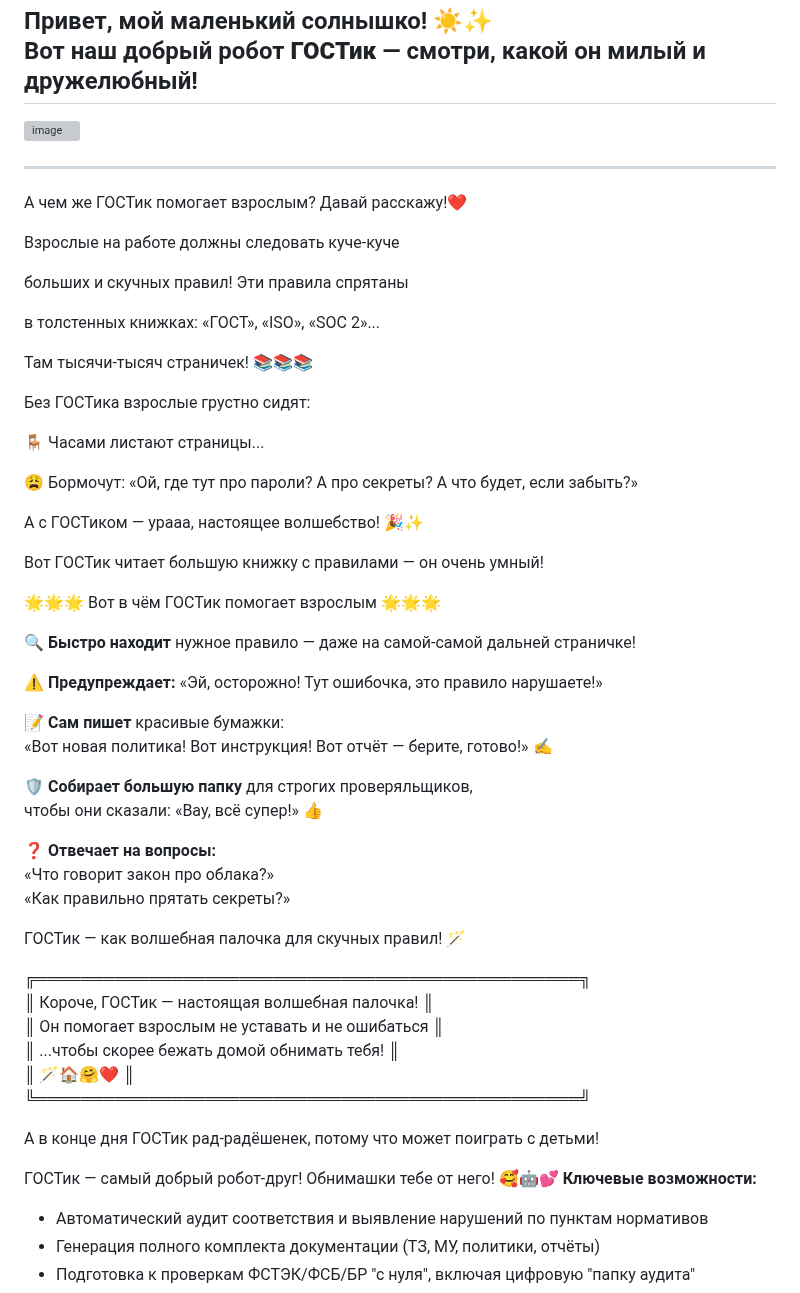
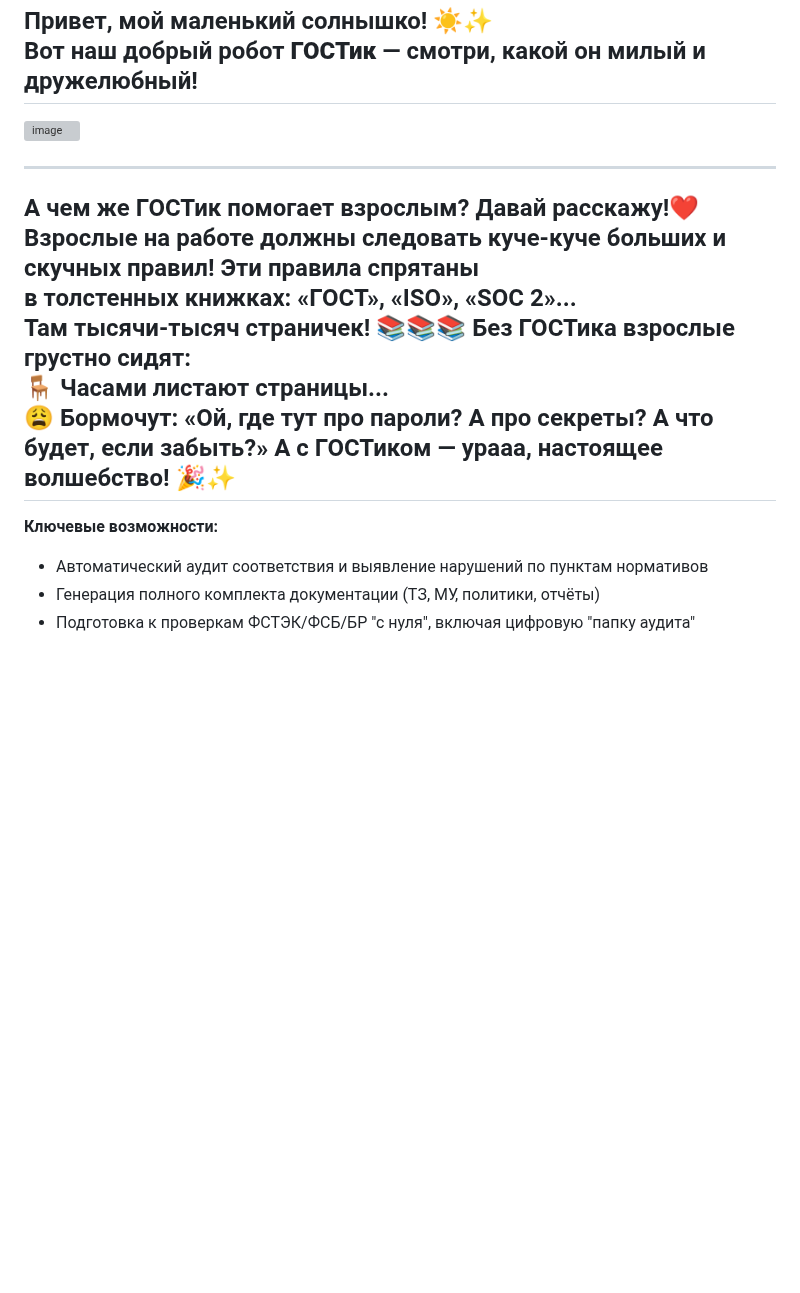
Before and after one commit to kam1k88/GOST1k, a Markdown page: README.md, the part around the change. Rendered like a GitHub page; blank space fills up the shorter version; grey boxes are pictures that could not be loaded.

```diff
--- a/README.md
+++ b/README.md
@@ -10,76 +10,23 @@
 
 ###
 ---
+
+
 А чем же ГОСТик помогает взрослым? Давай расскажу!❤️
-
 Взрослые на работе должны следовать куче-куче
-
 больших и скучных правил! Эти правила спрятаны
-
 в толстенных книжках: «ГОСТ», «ISO», «SOC 2»...
-
 Там тысячи-тысяч страничек! 📚📚📚
-
 Без ГОСТика взрослые грустно сидят:
-
 🪑 Часами листают страницы...
-
 😩 Бормочут: «Ой, где тут про пароли? А про секреты? А что будет, если забыть?»
-
 А с ГОСТиком — урааа, настоящее волшебство! 🎉✨
-
-Вот ГОСТик читает большую книжку с правилами — он очень умный!
+---
 
 
 
 
 
-
-
-
-
-🌟🌟🌟 Вот в чём ГОСТик помогает взрослым 🌟🌟🌟
-
-🔍 **Быстро находит** нужное правило — даже на самой-самой дальней страничке!
-
-⚠️ **Предупреждает:** «Эй, осторожно! Тут ошибочка, это правило нарушаете!»
-
-📝 **Сам пишет** красивые бумажки:
-«Вот новая политика! Вот инструкция! Вот отчёт — берите, готово!» ✍️
-
-🛡️ **Собирает большую папку** для строгих проверяльщиков,
-чтобы они сказали: «Вау, всё супер!» 👍
-
-❓ **Отвечает на вопросы:**
-«Что говорит закон про облака?»
-«Как правильно прятать секреты?»
-
-ГОСТик — как волшебная палочка для скучных правил! 🪄
-
-
-
-
-
-
-
-
-╔════════════════════════════════════════════════╗
-║ Короче, ГОСТик — настоящая волшебная палочка!   ║
-║ Он помогает взрослым не уставать и не ошибаться ║
-║ ...чтобы скорее бежать домой обнимать тебя!     ║
-║ 🪄🏠🤗❤️                                       ║
-╚════════════════════════════════════════════════╝
-
-А в конце дня ГОСТик рад-радёшенек, потому что может поиграть с детьми!
-
-
-
-
-
-
-
-
-ГОСТик — самый добрый робот-друг! Обнимашки тебе от него! 🥰🤖💕
 **Ключевые возможности:**
 - Автоматический аудит соответствия и выявление нарушений по пунктам нормативов
 - Генерация полного комплекта документации (ТЗ, МУ, политики, отчёты)
```
